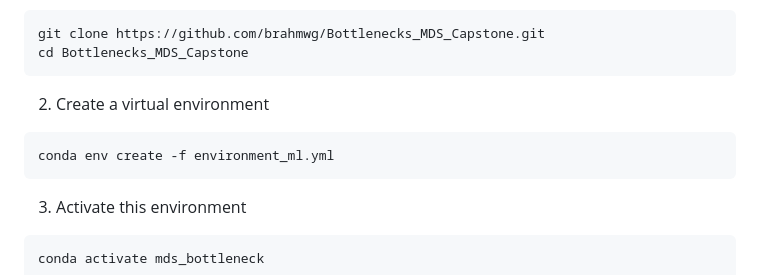
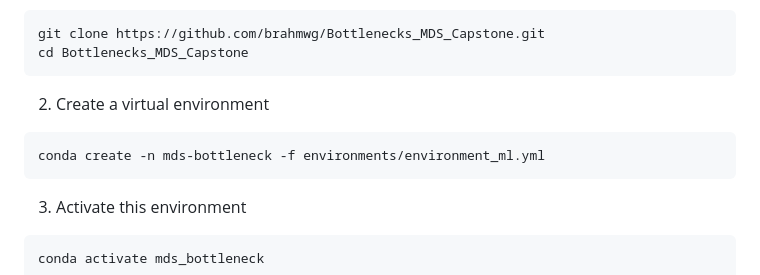
Before and after one commit to brahmwg/Bottlenecks_MDS_Capstone, a Markdown page: mds_deliverables/imputation_model/README.md, the part around the change. Drawn GitHub-style.

Commit message:
environment activate path

````diff
--- a/mds_deliverables/imputation_model/README.md
+++ b/mds_deliverables/imputation_model/README.md
@@ -70,7 +70,7 @@ cd Bottlenecks_MDS_Capstone
 ```
 2. Create a virtual environment
 ```
-conda env create -f environment_ml.yml
+conda create -n mds-bottleneck -f environments/environment_ml.yml
 ```
 3. Activate this environment
 ```
````
